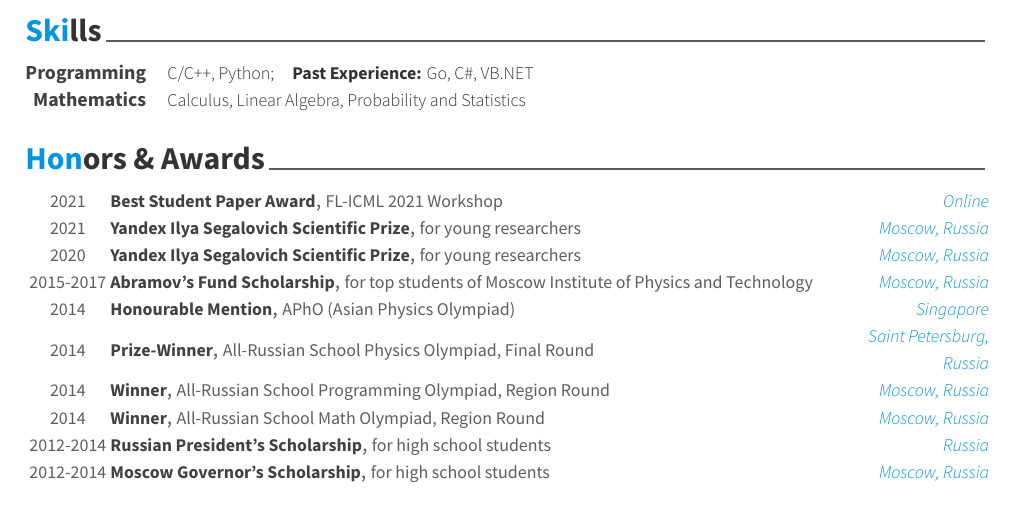
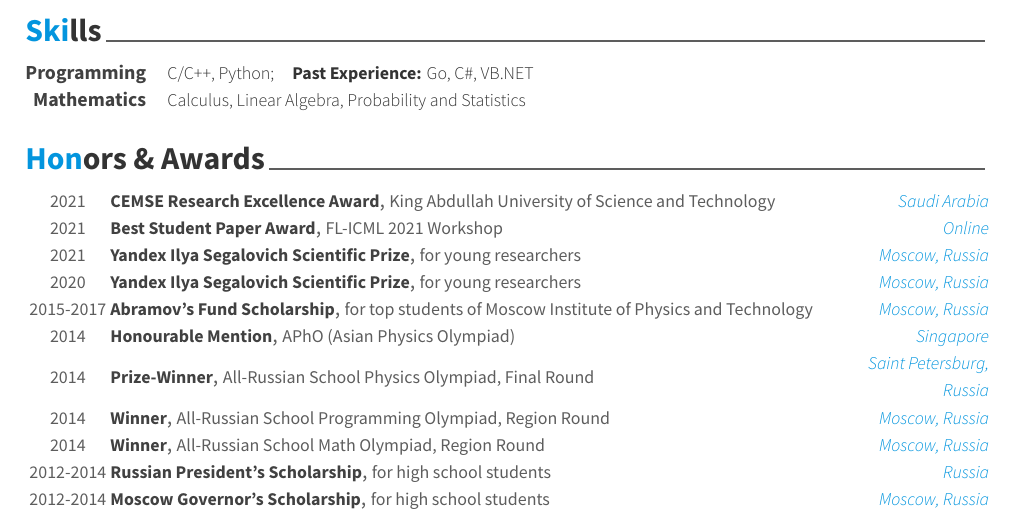
Before and after one commit to dakovalev1/dakovalev1.github.io, a LaTeX CV (CV/cv.tex, which reads CV/cv-sections/honors.tex): part of page 1 of 3, cut so that both start at the same text. Compiled offline with XeLaTeX.

Commit message:
CV update

```diff
--- a/CV/cv-sections/honors.tex
+++ b/CV/cv-sections/honors.tex
@@ -7,6 +7,12 @@
 %------------------------------------------------
 
 \begin{cvhonors}
+\cvhonor
+{CEMSE Research Excellence Award}
+{King Abdullah University of Science and Technology}
+{Saudi Arabia}
+{2021}
+
 \cvhonor
 {\href{http://federated-learning.org/fl-icml-2021/}{Best Student Paper Award}}
 {FL-ICML  2021 Workshop}
```
Also changed, not shown: CV/cv.pdf.
